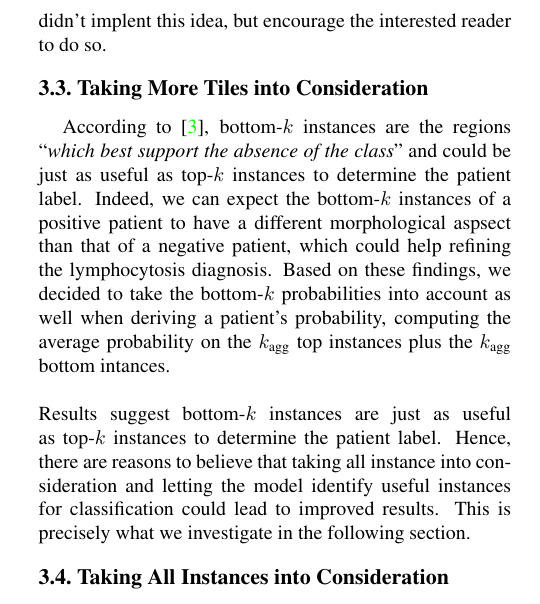
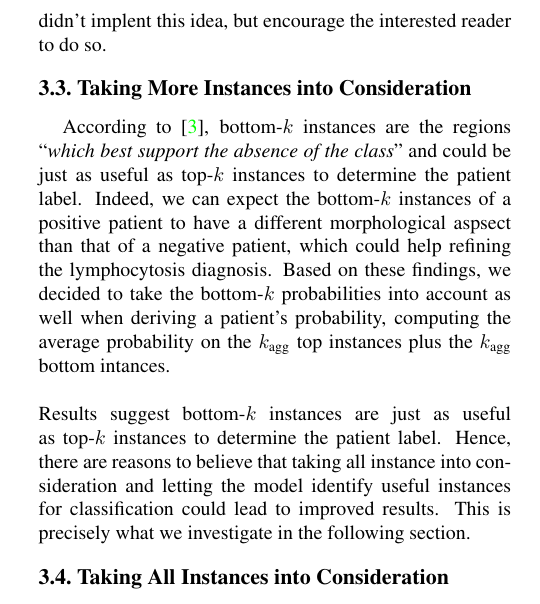
Before and after one commit to clemsgrs/lymphocytosis-mil, a LaTeX paper (report/dlmi_report.tex): part of one column of page 3 of 6, cut so that both start at the same text. Compiled offline with pdfLaTeX.

Commit message:
refactored report

```diff
--- a/report/dlmi_report.tex
+++ b/report/dlmi_report.tex
@@ -143,7 +143,7 @@
 	\\
 	The experiments conducted tend to confirm that the performances of our model were sensitive to the value of both $k_{\text{train}}$ and $k_{\text{agg}}$ parameters. Using a fixed top-$k$, however, does not generalize well, since different patients have different numbers of instances, hence different numbers of suspicious instances. In order to account for this, one can introduce percentage-based $k_{\text{train}}$ - $k_{\text{agg}}$ values by looking at $$ \max \left(m, \lceil k\% \text{ of instances}\rceil\right) $$ where $m$ is a new hyperparameter that controls the minimum number of instances to aggregate for the final prediction. Given the limited time of the Kaggle challenge, we didn't implent this idea, but encourage the interested reader to do so.
 
-	\subsection{Taking More Tiles into Consideration}
+	\subsection{Taking More Instances into Consideration}
 	\label{topbottom}
 
 	According to \cite{owkin}, bottom-$k$ instances are the regions “\textit{which best support the absence of the class}” and could be just as useful as top-$k$ instances to determine the patient label. Indeed, we can expect the bottom-$k$ instances of a positive patient to have a different morphological aspsect than that of a negative patient, which could help refining the lymphocytosis diagnosis. Based on these findings, we decided to take the bottom-$k$ probabilities into account as well when deriving a patient's probability, computing the average probability on the $k_{\text{agg}}$ top instances plus the $k_{\text{agg}}$ bottom intances.\\
```
